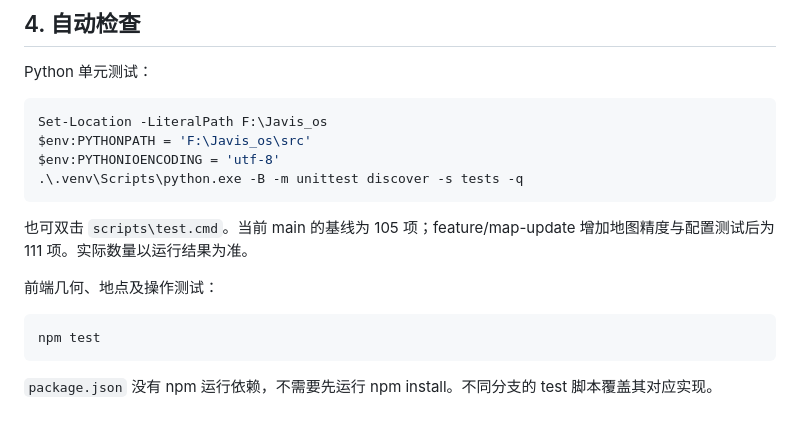
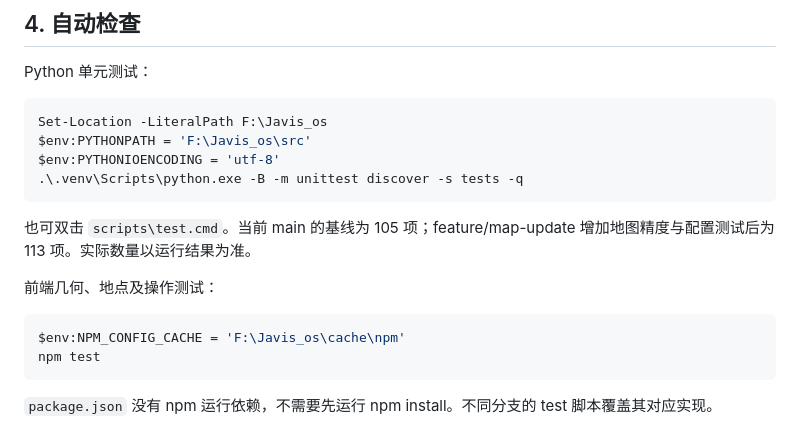
Before and after one commit to GXmind/JARVIS-OS, a Markdown page: BUILDING.md, the part around the change. Drawn GitHub-style.

Commit message:
Clarify full-route feature behavior and current verification counts
Keep main runtime code unchanged; document geographic viewport browsing,
local scale controls and project-local npm test cache.

````diff
--- a/BUILDING.md
+++ b/BUILDING.md
@@ -73,11 +73,12 @@ $env:PYTHONIOENCODING = 'utf-8'
 .\.venv\Scripts\python.exe -B -m unittest discover -s tests -q
 ```
 
-也可双击 `scripts\test.cmd`。当前 main 的基线为 105 项；feature/map-update 增加地图精度与配置测试后为 111 项。实际数量以运行结果为准。
+也可双击 `scripts\test.cmd`。当前 main 的基线为 105 项；feature/map-update 增加地图精度与配置测试后为 113 项。实际数量以运行结果为准。
 
 前端几何、地点及操作测试：
 
 ```powershell
+$env:NPM_CONFIG_CACHE = 'F:\Javis_os\cache\npm'
 npm test
 ```
 
````
Also changed, not shown: docs/API_SETUP.md (+1 -1 lines), docs/architecture.md (+2 -0 lines).
